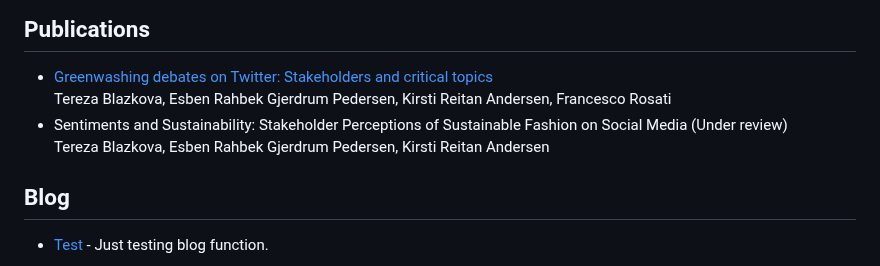
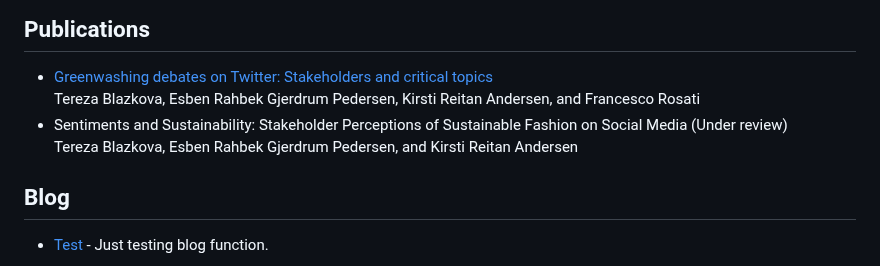
Before and after one commit to tereza-blazkova/tereza-blazkova.github.io, a Markdown page: README.md, the part around the change. Rendered like a GitHub page.

```diff
--- a/README.md
+++ b/README.md
@@ -123,12 +123,12 @@ display: none;
         <li>
             <a href="https://www.sciencedirect.com/science/article/pii/S0959652623034182" style="color: #fea585; font-weight: bold;" target="_blank">Greenwashing debates on Twitter: Stakeholders and critical topics</a>
             <br>
-            Tereza Blazkova, Esben Rahbek Gjerdrum Pedersen, Kirsti Reitan Andersen, Francesco Rosati
+            Tereza Blazkova, Esben Rahbek Gjerdrum Pedersen, Kirsti Reitan Andersen, and Francesco Rosati
         </li>
         <li>
             <a style="color: #fea585; font-weight: bold;">Sentiments and Sustainability: Stakeholder Perceptions of Sustainable Fashion on Social Media</a> (Under review)
             <br>
-            Tereza Blazkova, Esben Rahbek Gjerdrum Pedersen, Kirsti Reitan Andersen
+            Tereza Blazkova, Esben Rahbek Gjerdrum Pedersen, and Kirsti Reitan Andersen
         </li>
     </ul>
 </section>
```
